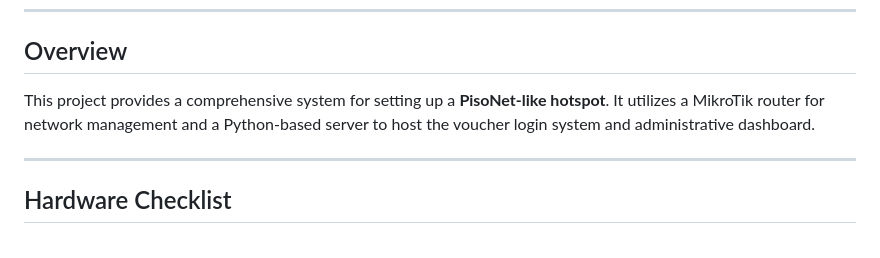
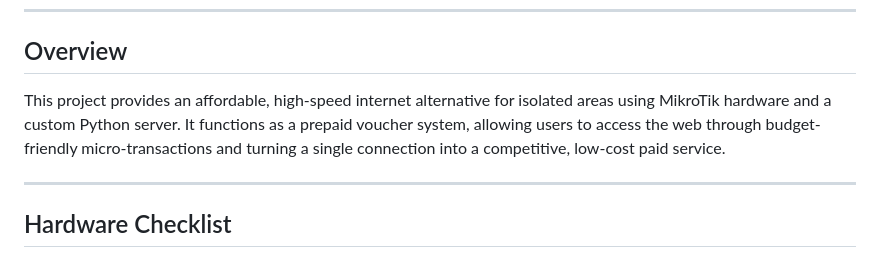
Before and after one commit to jsnb21/mikrotik-project, a Markdown page: README.md, the part around the change. Drawn GitHub-style.

Commit message:
Update README overview text
Replace the original PisoNet-specific overview with a clearer description emphasizing the project's goal: providing affordable, high-speed internet for isolated areas using MikroTik hardware and a custom Python server. The new text highlights the prepaid voucher model, micro-transaction access, and turning a single connection into a low-cost paid service.

```diff
--- a/README.md
+++ b/README.md
@@ -6,7 +6,7 @@
 
 ## Overview
 
-This project provides a comprehensive system for setting up a **PisoNet-like hotspot**. It utilizes a MikroTik router for network management and a Python-based server to host the voucher login system and administrative dashboard.
+This project provides an affordable, high-speed internet alternative for isolated areas using MikroTik hardware and a custom Python server. It functions as a prepaid voucher system, allowing users to access the web through budget-friendly micro-transactions and turning a single connection into a competitive, low-cost paid service.
 
 ---
 
```
